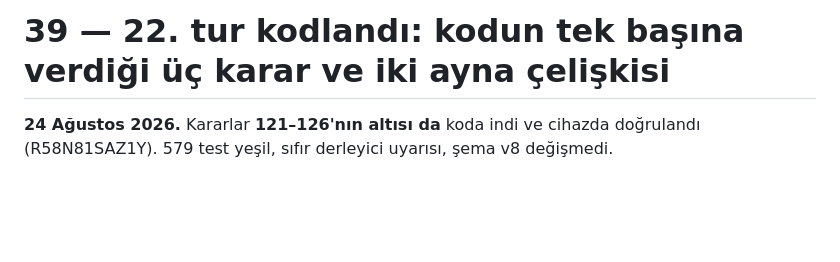
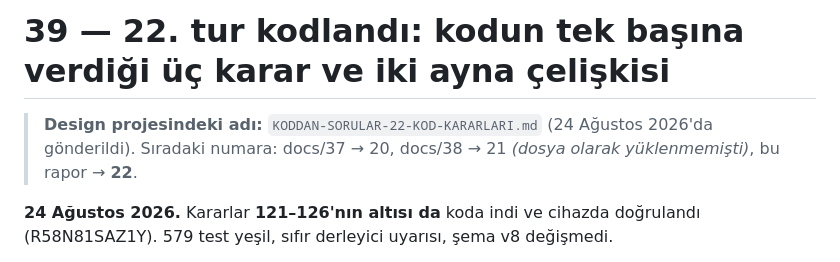
Before and after one commit to BcanGRG/Neydi, a Markdown page: docs/39-kararlar-121-126-kod-kararlari.md, the part around the change. Drawn GitHub-style; blank space fills up the shorter version.

```diff
--- a/docs/39-kararlar-121-126-kod-kararlari.md
+++ b/docs/39-kararlar-121-126-kod-kararlari.md
@@ -1,4 +1,8 @@
 # 39 — 22. tur kodlandı: kodun tek başına verdiği üç karar ve iki ayna çelişkisi
+
+> **Design projesindeki adı:** `KODDAN-SORULAR-22-KOD-KARARLARI.md`
+> (24 Ağustos 2026'da gönderildi). Sıradaki numara: docs/37 → 20,
+> docs/38 → 21 *(dosya olarak yüklenmemişti)*, bu rapor → **22**.
 
 **24 Ağustos 2026.** Kararlar **121–126'nın altısı da** koda indi ve cihazda
 doğrulandı (R58N81SAZ1Y). 579 test yeşil, sıfır derleyici uyarısı, şema v8
```
Also changed, not shown: docs/ROADMAP.md (+4 -2 lines).
